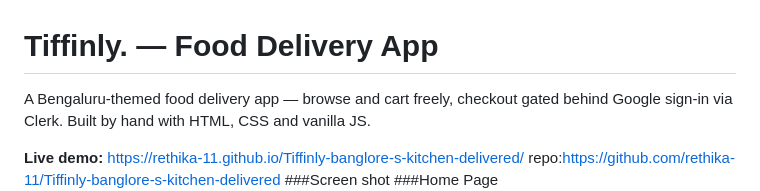
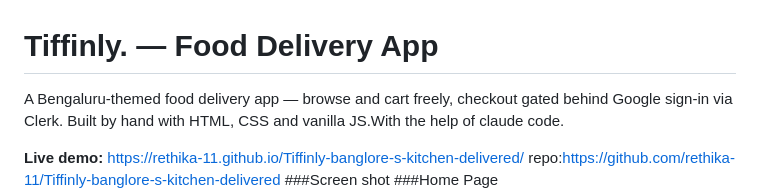
Before and after one commit to rethika-11/Tiffinly-banglore-s-kitchen-delivered, a Markdown page: README.md, the part around the change. Rendered like a GitHub page.

```diff
--- a/README.md
+++ b/README.md
@@ -1,6 +1,6 @@
 # Tiffinly. — Food Delivery App
 
-A Bengaluru-themed food delivery app — browse and cart freely, checkout gated behind Google sign-in via Clerk. Built by hand with HTML, CSS and vanilla JS.
+A Bengaluru-themed food delivery app — browse and cart freely, checkout gated behind Google sign-in via Clerk. Built by hand with HTML, CSS and vanilla JS.With the help of claude code.
 
 **Live demo:** https://rethika-11.github.io/Tiffinly-banglore-s-kitchen-delivered/
 repo:https://github.com/rethika-11/Tiffinly-banglore-s-kitchen-delivered
```
